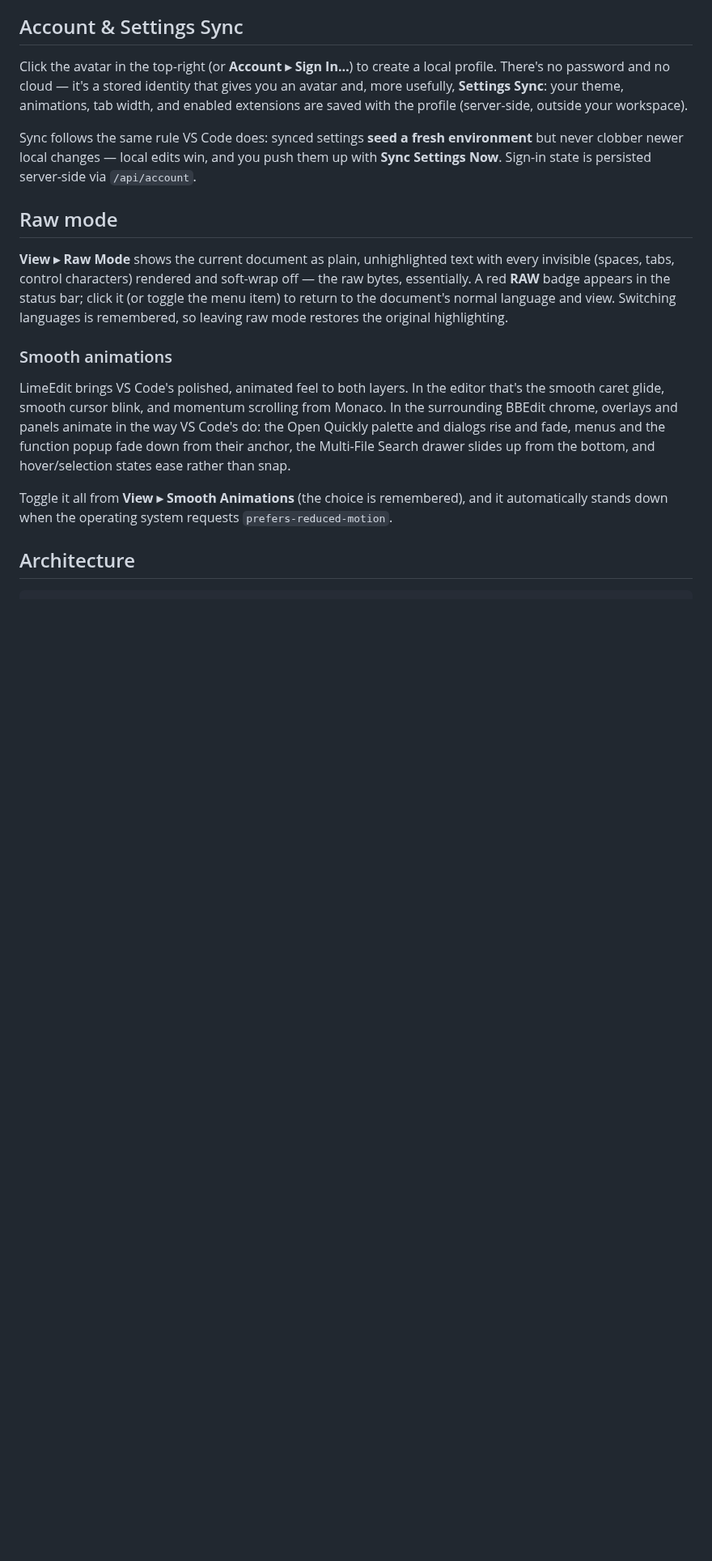
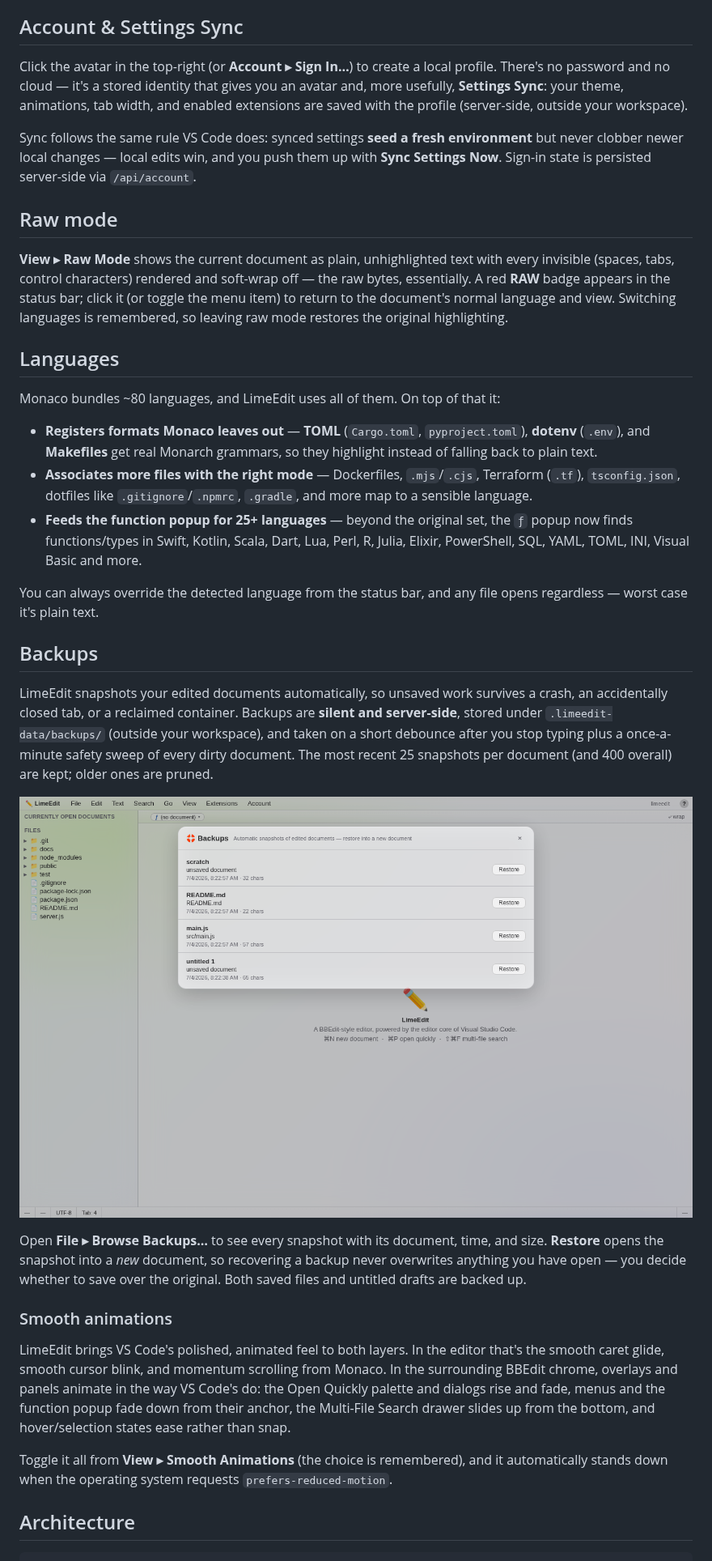
Before and after one commit to ashcqriss/limeedit, a Markdown page: README.md, the part around one of its changes. Shown at 81% size. Rendered like a GitHub page; pictures changed too: docs/screenshot-backups.png (added); blank space fills up the shorter version.

```diff
--- a/README.md
+++ b/README.md
@@ -213,6 +215,39 @@ it (or toggle the menu item) to return to the document's normal language and
 view. Switching languages is remembered, so leaving raw mode restores the
 original highlighting.
 
+## Languages
+
+Monaco bundles ~80 languages, and LimeEdit uses all of them. On top of that it:
+
+- **Registers formats Monaco leaves out** — **TOML** (`Cargo.toml`,
+  `pyproject.toml`), **dotenv** (`.env`), and **Makefiles** get real Monarch
+  grammars, so they highlight instead of falling back to plain text.
+- **Associates more files with the right mode** — Dockerfiles, `.mjs`/`.cjs`,
+  Terraform (`.tf`), `tsconfig.json`, dotfiles like `.gitignore`/`.npmrc`,
+  `.gradle`, and more map to a sensible language.
+- **Feeds the function popup for 25+ languages** — beyond the original set, the
+  `ƒ` popup now finds functions/types in Swift, Kotlin, Scala, Dart, Lua, Perl,
+  R, Julia, Elixir, PowerShell, SQL, YAML, TOML, INI, Visual Basic and more.
+
+You can always override the detected language from the status bar, and any file
+opens regardless — worst case it's plain text.
+
+## Backups
+
+LimeEdit snapshots your edited documents automatically, so unsaved work survives
+a crash, an accidentally closed tab, or a reclaimed container. Backups are
+**silent and server-side**, stored under `.limeedit-data/backups/` (outside your
+workspace), and taken on a short debounce after you stop typing plus a
+once-a-minute safety sweep of every dirty document. The most recent 25 snapshots
+per document (and 400 overall) are kept; older ones are pruned.
+
+![The Backups browser](docs/screenshot-backups.png)
+
+Open **File ▸ Browse Backups…** to see every snapshot with its document, time,
+and size. **Restore** opens the snapshot into a *new* document, so recovering a
+backup never overwrites anything you have open — you decide whether to save over
+the original. Both saved files and untitled drafts are backed up.
+
 ### Smooth animations
 
 LimeEdit brings VS Code's polished, animated feel to both layers. In the editor
```
Also changed, not shown: other parts of README.md (+14 -9 lines), 6 other files.
